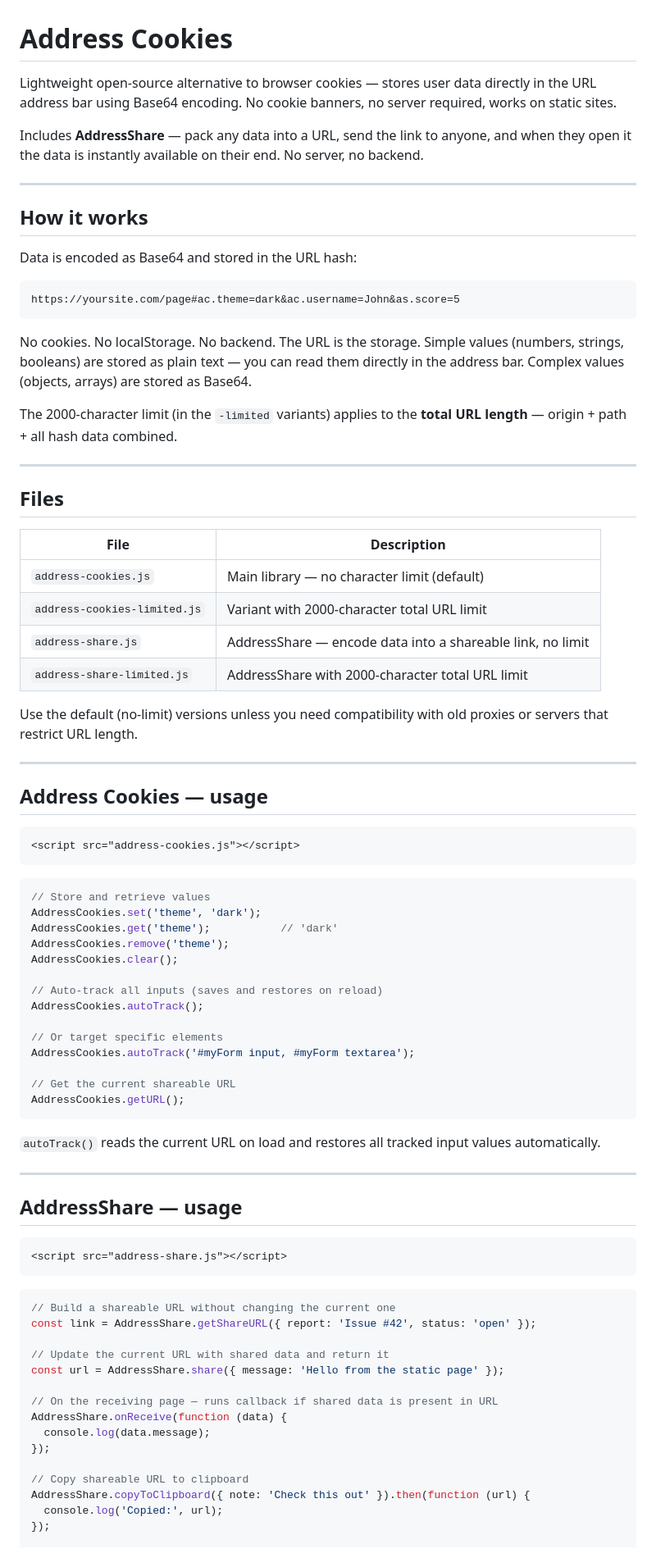
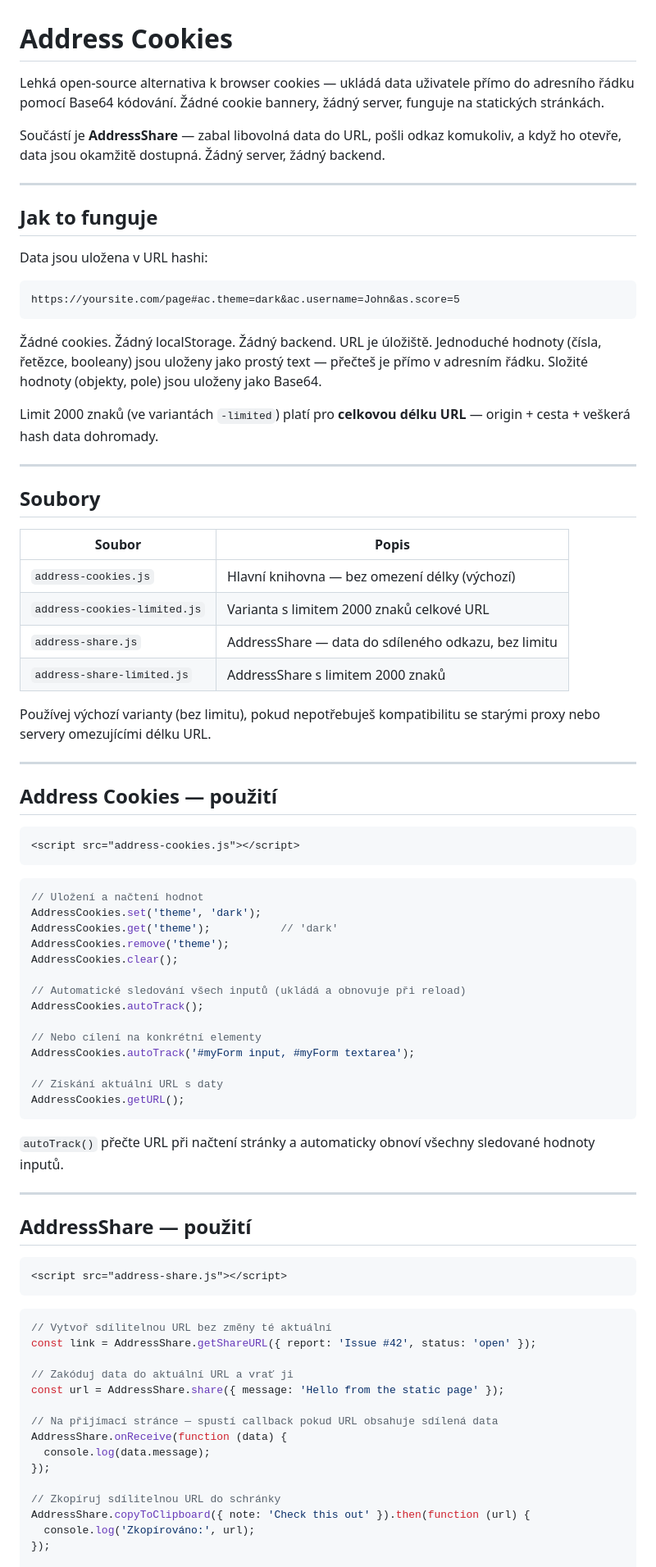
Before and after one commit to vbtronic/address_cookies, a Markdown page: README.md, the part around one of its changes. Shown at 82% size. GitHub-like rendering.

Commit message:
Translate README to Czech
Co-Authored-By: Claude Sonnet 4.6 <noreply@anthropic.com>

````diff
--- a/README.md
+++ b/README.md
@@ -1,85 +1,85 @@
 # Address Cookies
 
-Lightweight open-source alternative to browser cookies — stores user data directly in the URL address bar using Base64 encoding. No cookie banners, no server required, works on static sites.
+Lehká open-source alternativa k browser cookies — ukládá data uživatele přímo do adresního řádku pomocí Base64 kódování. Žádné cookie bannery, žádný server, funguje na statických stránkách.
 
-Includes **AddressShare** — pack any data into a URL, send the link to anyone, and when they open it the data is instantly available on their end. No server, no backend.
+Součástí je **AddressShare** — zabal libovolná data do URL, pošli odkaz komukoliv, a když ho otevře, data jsou okamžitě dostupná. Žádný server, žádný backend.
 
 ---
 
-## How it works
+## Jak to funguje
 
-Data is encoded as Base64 and stored in the URL hash:
+Data jsou uložena v URL hashi:
 
 ```
 https://yoursite.com/page#ac.theme=dark&ac.username=John&as.score=5
 ```
 
-No cookies. No localStorage. No backend. The URL is the storage. Simple values (numbers, strings, booleans) are stored as plain text — you can read them directly in the address bar. Complex values (objects, arrays) are stored as Base64.
+Žádné cookies. Žádný localStorage. Žádný backend. URL je úložiště. Jednoduché hodnoty (čísla, řetězce, booleany) jsou uloženy jako prostý text — přečteš je přímo v adresním řádku. Složité hodnoty (objekty, pole) jsou uloženy jako Base64.
 
-The 2000-character limit (in the `-limited` variants) applies to the **total URL length** — origin + path + all hash data combined.
+Limit 2000 znaků (ve variantách `-limited`) platí pro **celkovou délku URL** — origin + cesta + veškerá hash data dohromady.
 
 ---
 
-## Files
+## Soubory
 
-| File | Description |
+| Soubor | Popis |
 |---|---|
-| `address-cookies.js` | Main library — no character limit (default) |
-| `address-cookies-limited.js` | Variant with 2000-character total URL limit |
-| `address-share.js` | AddressShare — encode data into a shareable link, no limit |
-| `address-share-limited.js` | AddressShare with 2000-character total URL limit |
+| `address-cookies.js` | Hlavní knihovna — bez omezení délky (výchozí) |
+| `address-cookies-limited.js` | Varianta s limitem 2000 znaků celkové URL |
+| `address-share.js` | AddressShare — data do sdíleného odkazu, bez limitu |
+| `address-share-limited.js` | AddressShare s limitem 2000 znaků |
 
-Use the default (no-limit) versions unless you need compatibility with old proxies or servers that restrict URL length.
+Používej výchozí varianty (bez limitu), pokud nepotřebuješ kompatibilitu se starými proxy nebo servery omezujícími délku URL.
 
 ---
 
-## Address Cookies — usage
+## Address Cookies — použití
 
 ```html
 <script src="address-cookies.js"></script>
 ```
 
 ```js
-// Store and retrieve values
+// Uložení a načtení hodnot
 AddressCookies.set('theme', 'dark');
 AddressCookies.get('theme');           // 'dark'
 AddressCookies.remove('theme');
 AddressCookies.clear();
 
-// Auto-track all inputs (saves and restores on reload)
+// Automatické sledování všech inputů (ukládá a obnovuje při reload)
 AddressCookies.autoTrack();
 
-// Or target specific elements
+// Nebo cílení na konkrétní elementy
 AddressCookies.autoTrack('#myForm input, #myForm textarea');
 
-// Get the current shareable URL
+// Získání aktuální URL s daty
 AddressCookies.getURL();
 ```
 
-`autoTrack()` reads the current URL on load and restores all tracked input values automatically.
+`autoTrack()` přečte URL při načtení stránky a automaticky obnoví všechny sledované hodnoty inputů.
 
 ---
 
-## AddressShare — usage
+## AddressShare — použití
 
 ```html
 <script src="address-share.js"></script>
 ```
 
 ```js
-// Build a shareable URL without changing the current one
+// Vytvoř sdílitelnou URL bez změny té aktuální
 const link = AddressShare.getShareURL({ report: 'Issue #42', status: 'open' });
 
-// Update the current URL with shared data and return it
+// Zakóduj data do aktuální URL a vrať ji
 const url = AddressShare.share({ message: 'Hello from the static page' });
 
-// On the receiving page — runs callback if shared data is present in URL
+// Na přijímací stránce — spustí callback pokud URL obsahuje sdílená data
 AddressShare.onReceive(function (data) {
   console.log(data.message);
 });
 
-// Copy shareable URL to clipboard
+// Zkopíruj sdílitelnou URL do schránky
 AddressShare.copyToClipboard({ note: 'Check this out' }).then(function (url) {
-  console.log('Copied:', url);
+  console.log('Zkopírováno:', url);
 });
 
````
Also changed, not shown: other parts of README.md (+14 -14 lines).
